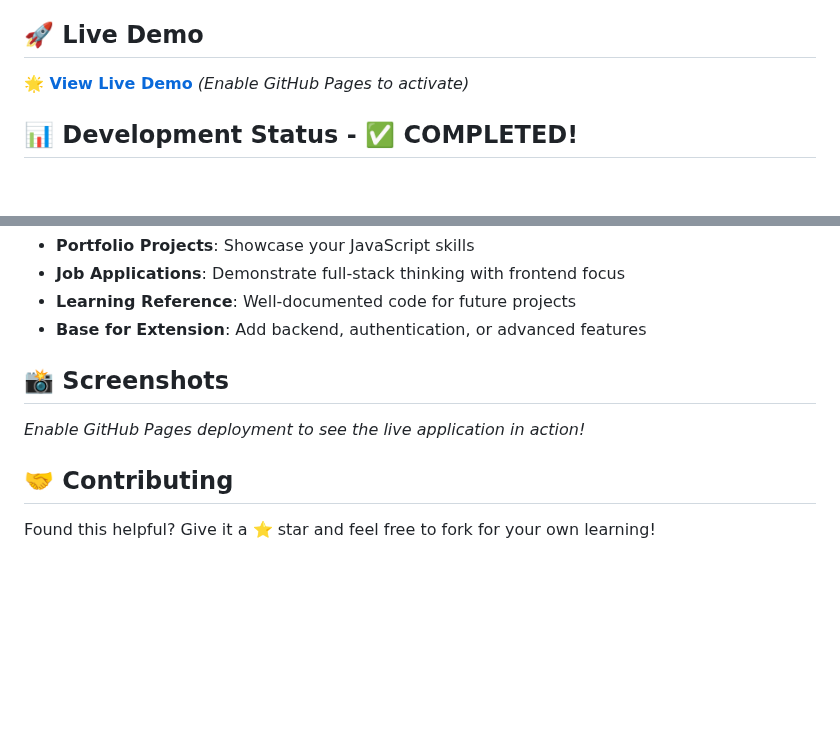
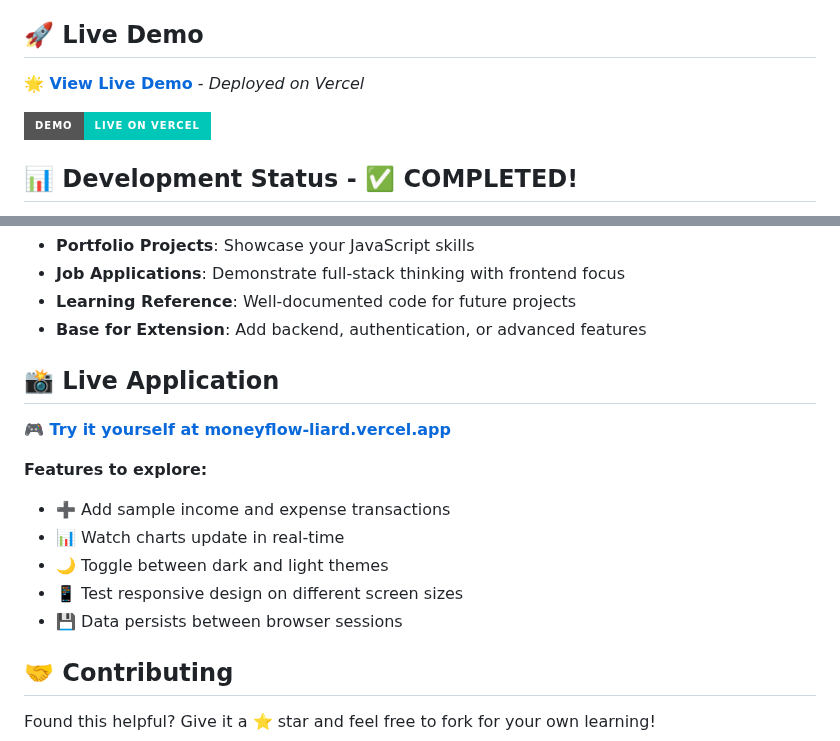
Before and after one commit to samritbasnet/moneyflow, a Markdown page: README.md, 2 parts joined by grey strips. GitHub-like rendering; badges without logos; blank space fills up the shorter version.

Commit message:
🚀 Add live demo link - Deployed on Vercel!
✨ LIVE NOW: https://moneyflow-liard.vercel.app/

📝 README Updates:
- Added prominent live demo link with Vercel badge
- Updated screenshots section with interactive features guide
- Professional deployment badge for portfolio presentation

🎯 Ready for sharing:
- LinkedIn post ready
- Portfolio ready
- Job application ready

The MoneyFlow app is now live and accessible worldwide! 🌍

```diff
--- a/README.md
+++ b/README.md
@@ -4,7 +4,9 @@ A modern, responsive personal finance dashboard built with vanilla JavaScript, f
 
 ## 🚀 Live Demo
 
-**🌟 [View Live Demo](https://samritbasnet.github.io/moneyflow/)** _(Enable GitHub Pages to activate)_
+**🌟 [View Live Demo](https://moneyflow-liard.vercel.app/)** - *Deployed on Vercel*
+
+[![MoneyFlow Demo](https://img.shields.io/badge/Demo-Live%20on%20Vercel-00C7B7?style=for-the-badge&logo=vercel)](https://moneyflow-liard.vercel.app/)
 
 ## 📊 Development Status - ✅ COMPLETED!
 
@@ -170,9 +175,16 @@ This project is **portfolio-ready** and demonstrates:
 - **Learning Reference**: Well-documented code for future projects
 - **Base for Extension**: Add backend, authentication, or advanced features
 
-## 📸 Screenshots
+## 📸 Live Application
 
-*Enable GitHub Pages deployment to see the live application in action!*
+**🎮 [Try it yourself at moneyflow-liard.vercel.app](https://moneyflow-liard.vercel.app/)**
+
+**Features to explore:**
+- ➕ Add sample income and expense transactions
+- 📊 Watch charts update in real-time
+- 🌙 Toggle between dark and light themes
+- 📱 Test responsive design on different screen sizes
+- 💾 Data persists between browser sessions
 
 ## 🤝 Contributing
 
```
Also changed, not shown: other parts of README.md (+3 -0 lines).
